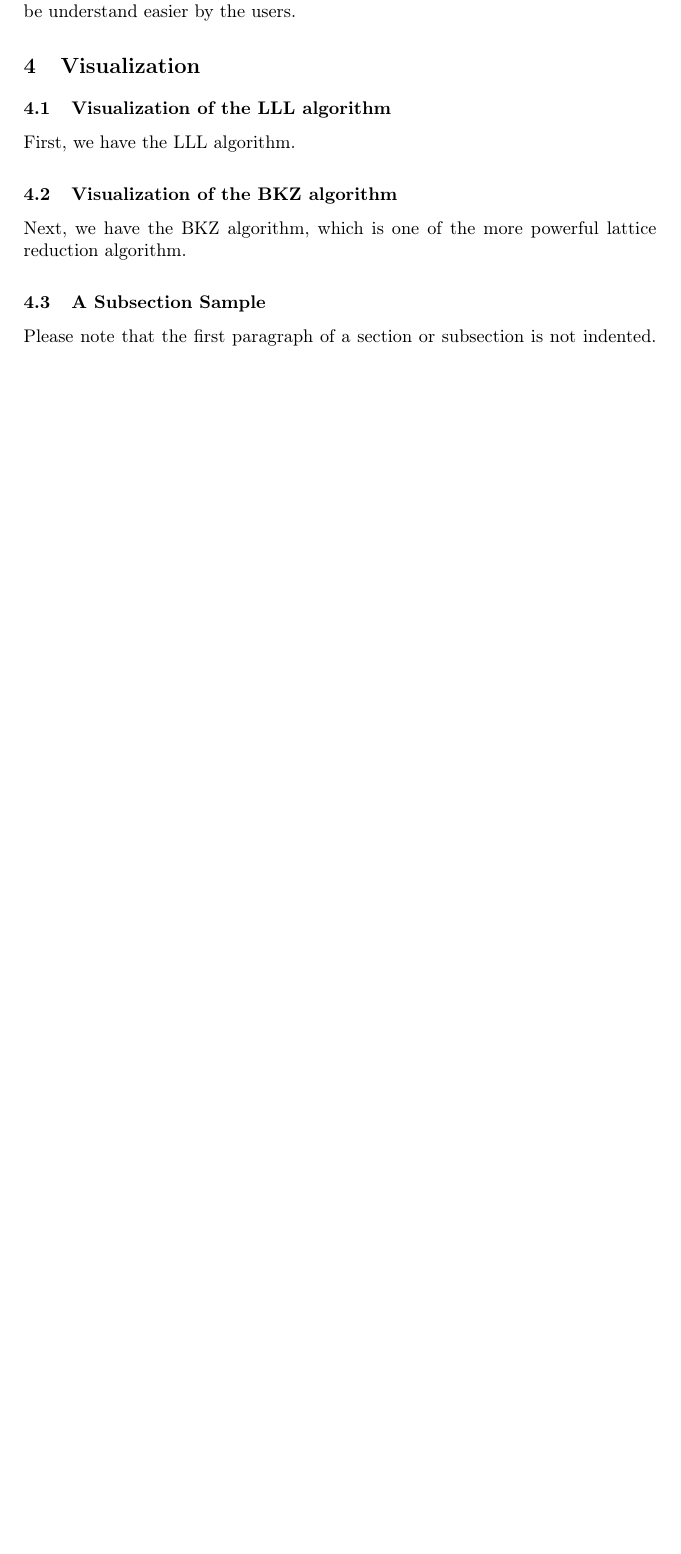
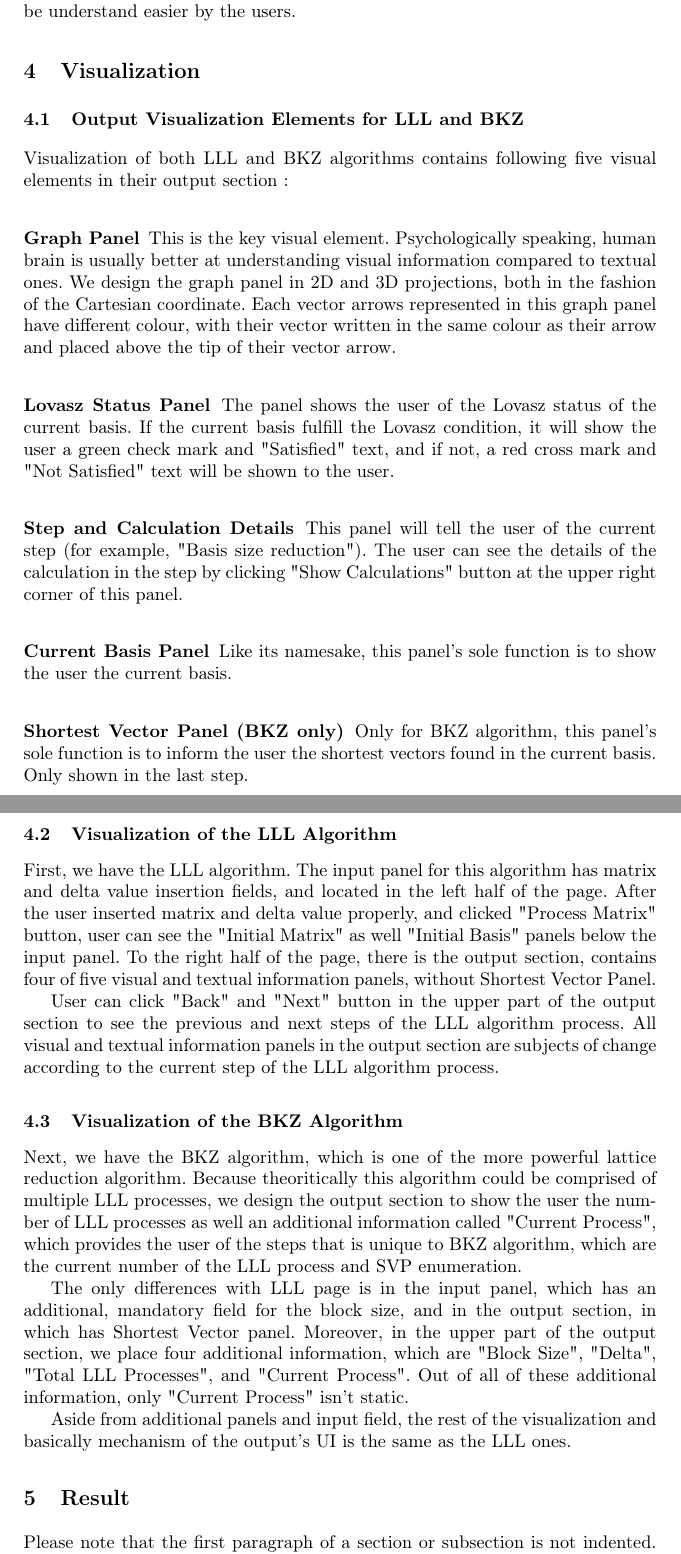
Before and after one commit to micma69/latviz, a LaTeX paper (Visualization of LLL and BKZ.tex): part of page 4 of 6 before the commit and two parts of pages 4 and 5 of 7 after it, the two joined at a grey line, cut so that both start at the same text, the shorter picture padded with empty space. Compiled offline with pdfLaTeX.

Commit message:
started writing the visualization part

```diff
--- a/Visualization of LLL and BKZ.tex
+++ b/Visualization of LLL and BKZ.tex
@@ -87,13 +87,37 @@ For the visualization part, we will use D3 for the visualization part, combined
 
 \section{Visualization}
 
-\subsection{Visualization of the LLL algorithm}
-First, we have the LLL algorithm.
+\subsection{Output Visualization Elements for LLL and BKZ}
+Visualization of both LLL and BKZ algorithms contains following five visual elements in their output section :
 
-\subsection{Visualization of the BKZ algorithm}
-Next, we have the BKZ algorithm, which is one of the more powerful lattice reduction algorithm.
+\subsubsection{Graph Panel}
+This is the key visual element. Psychologically speaking, human brain is usually better at understanding visual information compared to textual ones. We design the graph panel in 2D and 3D projections, both in the fashion of the Cartesian coordinate. Each vector arrows represented in this graph panel have different colour, with their vector written in the same colour as their arrow and placed above the tip of their vector arrow.
 
-\subsection{A Subsection Sample}
+\subsubsection{Lovasz Status Panel}
+The panel shows the user of the Lovasz status of the current basis. If the current basis fulfill the Lovasz condition, it will show the user a green check mark and "Satisfied" text, and if not, a red cross mark and "Not Satisfied" text will be shown to the user.
+
+\subsubsection{Step and Calculation Details}
+This panel will tell the user of the current step (for example, "Basis size reduction"). The user can see the details of the calculation in the step by clicking "Show Calculations" button at the upper right corner of this panel.
+
+\subsubsection{Current Basis Panel}
+Like its namesake, this panel's sole function is to show the user the current basis.
+
+\subsubsection{Shortest Vector Panel (BKZ only)}
+Only for BKZ algorithm, this panel's sole function is to inform the user the shortest vectors found in the current basis. Only shown in the last step.
+
+\subsection{Visualization of the LLL Algorithm}
+First, we have the LLL algorithm. The input panel for this algorithm has matrix and delta value insertion fields, and located in the left half of the page. After the user inserted matrix and delta value properly, and clicked "Process Matrix" button, user can see the "Initial Matrix" as well "Initial Basis" panels below the input panel. To the right half of the page, there is the output section, contains four of five visual and textual information panels, without Shortest Vector Panel.
+
+User can click "Back" and "Next" button in the upper part of the output section to see the previous and next steps of the LLL algorithm process. All visual and textual information panels in the output section are subjects of change according to the current step of the LLL algorithm process.
+
+\subsection{Visualization of the BKZ Algorithm}
+Next, we have the BKZ algorithm, which is one of the more powerful lattice reduction algorithm. Because theoritically this algorithm could be comprised of multiple LLL processes, we design the output section to show the user the number of LLL processes as well an additional information called "Current Process", which provides the user of the steps that is unique to BKZ algorithm, which are the current number of the LLL process and SVP enumeration.
+
+The only differences with LLL page is in the input panel, which has an additional, mandatory field for the block size, and in the output section, in which has Shortest Vector panel. Moreover, in the upper part of the output section, we place four additional information, which are "Block Size", "Delta", "Total LLL Processes", and "Current Process". Out of all of these additional information, only "Current Process" isn't static.
+
+Aside from additional panels and input field, the rest of the visualization and basically mechanism of the output's UI is the same as the LLL ones.
+
+\section{Result}
 Please note that the first paragraph of a section or subsection is
 not indented. The first paragraph that follows a table, figure,
 equation etc. does not need an indent, either.
```
Also changed, not shown: Visualization of LLL and BKZ.pdf, Visualization of LLL and BKZ.tex (10 more changed lines), 4 other files.
